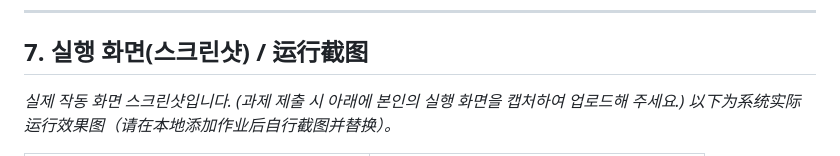
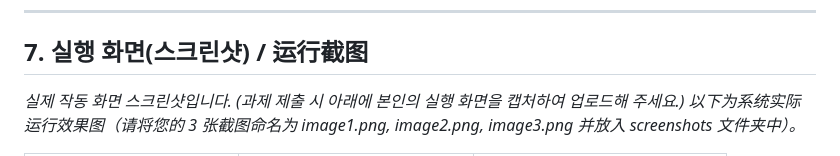
Before and after one commit to liuxiaowen332-source/LXWLMS, a Markdown page: README.md, the part around one of its changes. GitHub-like rendering.

```diff
--- a/README.md
+++ b/README.md
@@ -87,5 +87,5 @@
 ## 7. 실행 화면(스크린샷) / 运行截图
 
 *실제 작동 화면 스크린샷입니다. (과제 제출 시 아래에 본인의 실행 화면을 캡처하여 업로드해 주세요.)*
-*以下为系统实际运行效果图（请在本地添加作业后自行截图并替换）。*
+*以下为系统实际运行效果图（请将您的 3 张截图命名为 image1.png, image2.png, image3.png 并放入 screenshots 文件夹中）。*
 
```
Also changed, not shown: other parts of README.md (+3 -3 lines).
